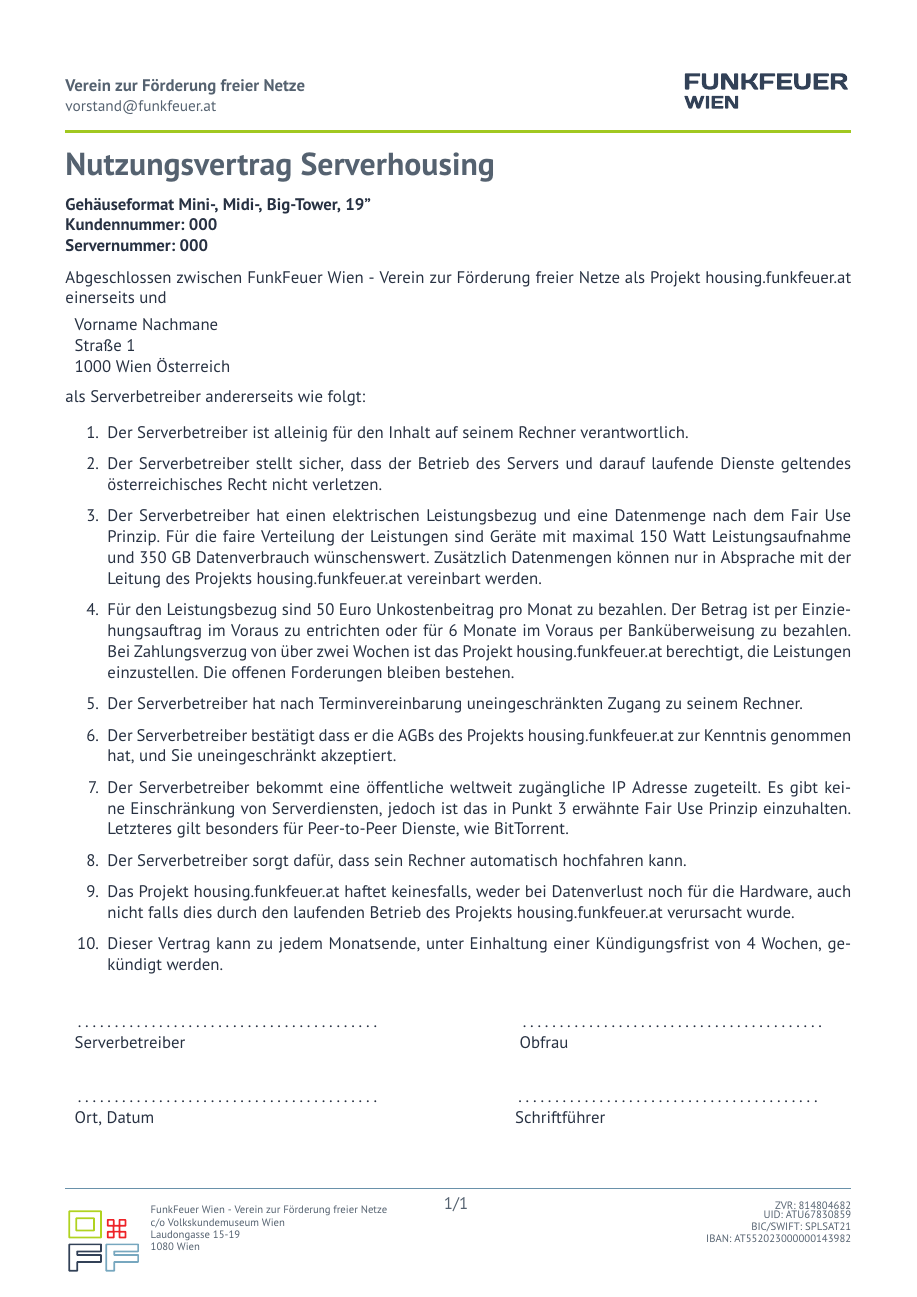
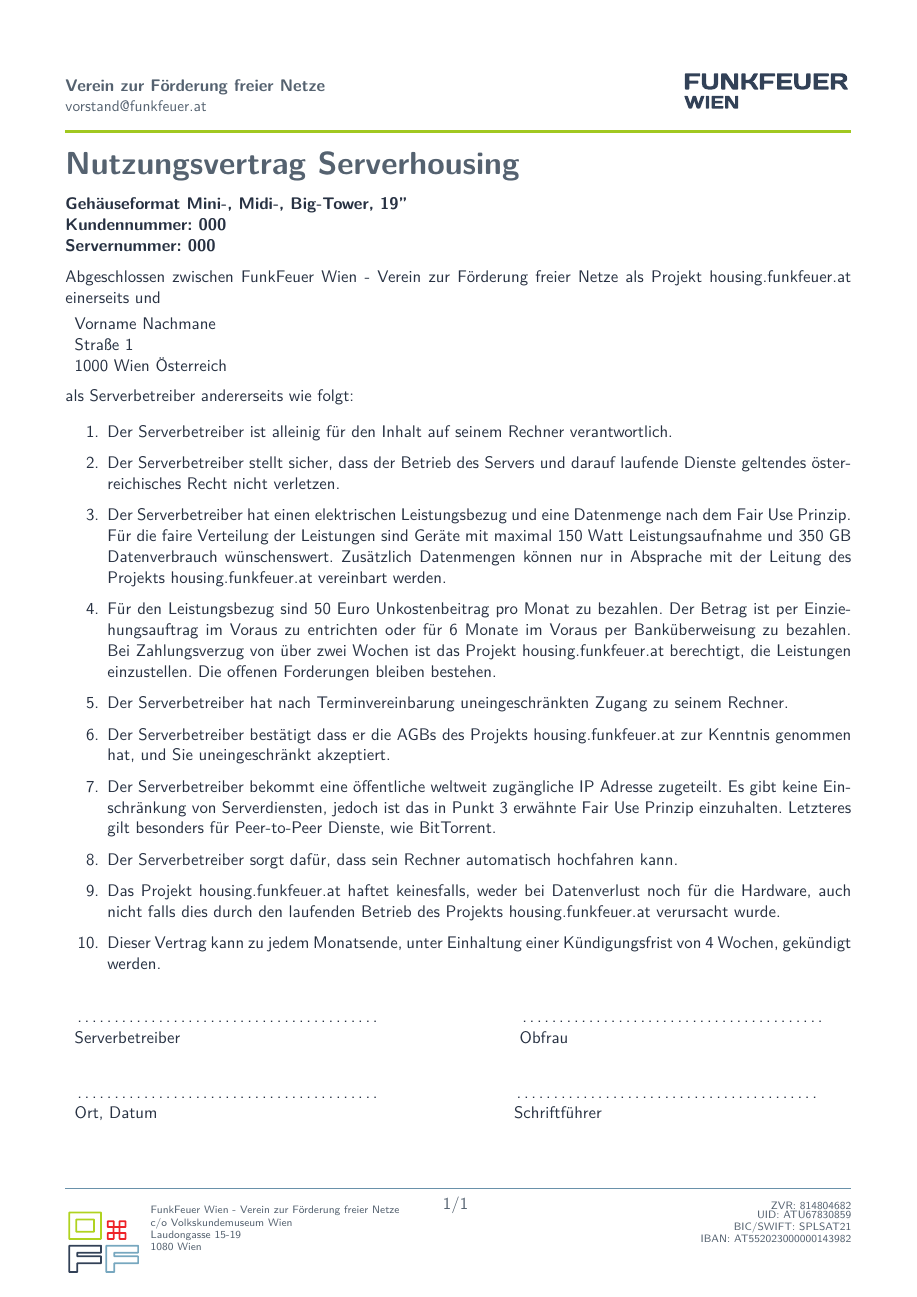
Before and after one commit to FunkFeuer/funkfeuer_housing, a LaTeX document (tex/housing_nutzungsvertrag.tex, which reads tex/ffstyle.tex): the whole page. Compiled offline with pdfLaTeX.

Commit message:
Fix LaTeX

```diff
--- a/tex/ffstyle.tex
+++ b/tex/ffstyle.tex
@@ -13,7 +13,7 @@
 \usepackage{color} % text colors
 \usepackage{setspace}
 
-\usepackage{paratype} % font
+%\usepackage{paratype} % font
 \renewcommand*\familydefault{\sfdefault} %% Only if the base font of the document is to be sans serif
 
 \def\Address{
--- a/tex/housing_nutzungsvertrag.tex
+++ b/tex/housing_nutzungsvertrag.tex
@@ -1,4 +1,4 @@
-\documentclass[parskip=half]{scrreprt}
+\documentclass[parskip=half]{scrreport}
 
 \input{ffstyle}
 \input{vars}
```
